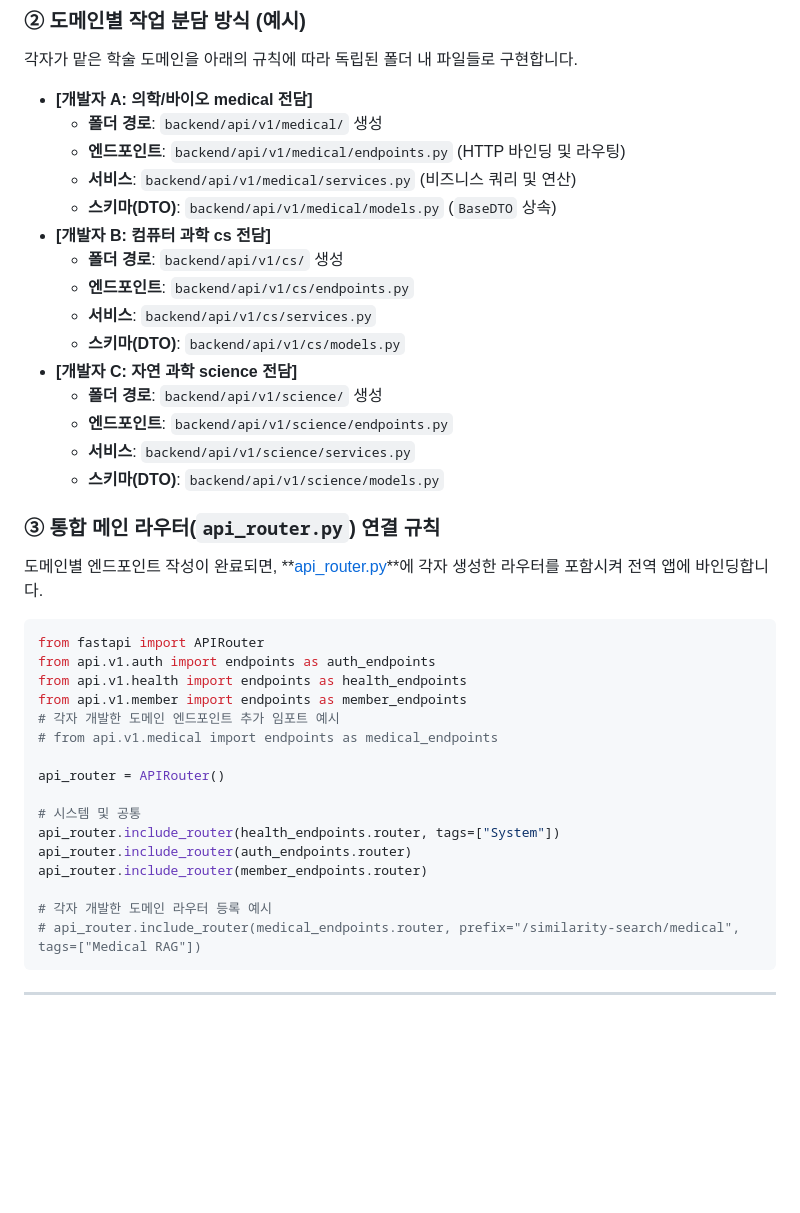
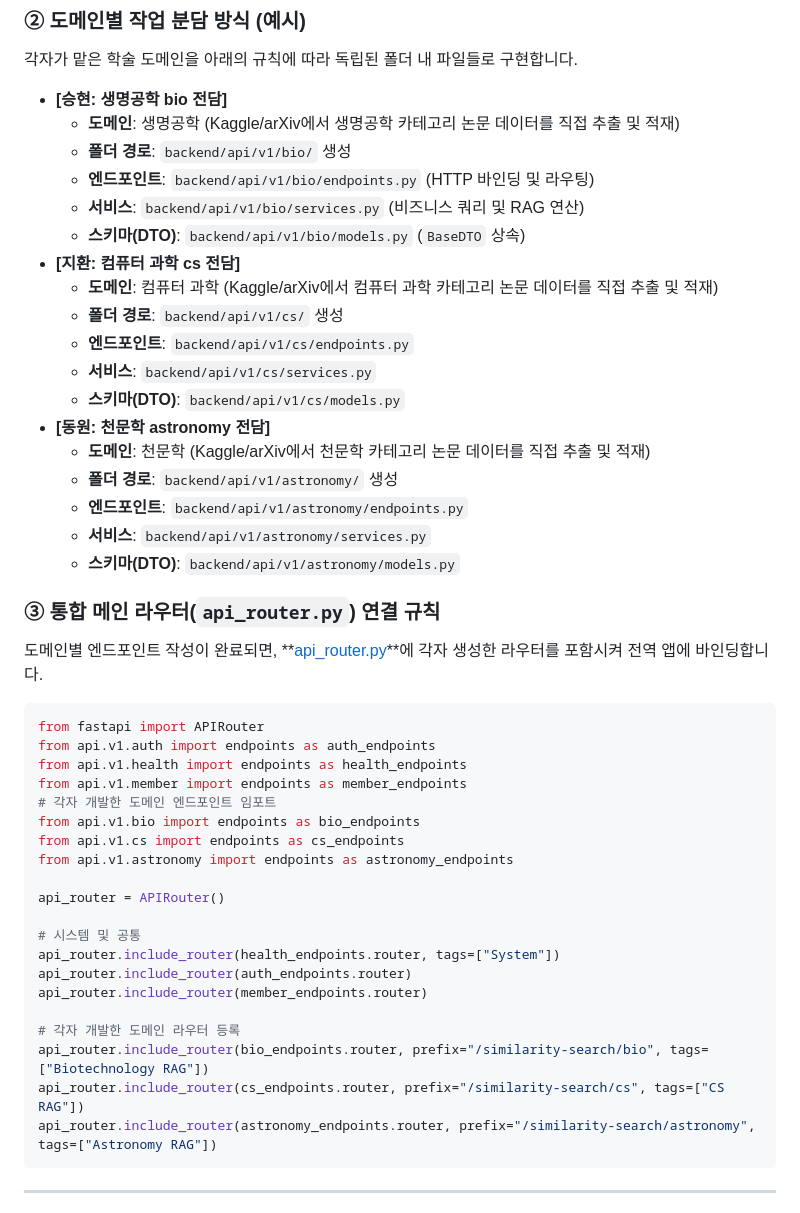
Before and after one commit to bist-mini-2/bist-mini-2, a Markdown page: GUIDE.md, the part around the change. Rendered like a GitHub page; blank space fills up the shorter version.

Commit message:
docs: update developer assignments and RAG domains to biotech, cs, and astronomy

````diff
--- a/GUIDE.md
+++ b/GUIDE.md
@@ -88,21 +88,24 @@ bist-mini-2/
 ### ② 도메인별 작업 분담 방식 (예시)
 각자가 맡은 학술 도메인을 아래의 규칙에 따라 독립된 폴더 내 파일들로 구현합니다.
 
-* **[개발자 A: 의학/바이오 medical 전담]**
-  - **폴더 경로**: `backend/api/v1/medical/` 생성
-  - **엔드포인트**: `backend/api/v1/medical/endpoints.py` (HTTP 바인딩 및 라우팅)
-  - **서비스**: `backend/api/v1/medical/services.py` (비즈니스 쿼리 및 연산)
-  - **스키마(DTO)**: `backend/api/v1/medical/models.py` (`BaseDTO` 상속)
-* **[개발자 B: 컴퓨터 과학 cs 전담]**
+* **[승현: 생명공학 bio 전담]**
+  - **도메인**: 생명공학 (Kaggle/arXiv에서 생명공학 카테고리 논문 데이터를 직접 추출 및 적재)
+  - **폴더 경로**: `backend/api/v1/bio/` 생성
+  - **엔드포인트**: `backend/api/v1/bio/endpoints.py` (HTTP 바인딩 및 라우팅)
+  - **서비스**: `backend/api/v1/bio/services.py` (비즈니스 쿼리 및 RAG 연산)
+  - **스키마(DTO)**: `backend/api/v1/bio/models.py` (`BaseDTO` 상속)
+* **[지환: 컴퓨터 과학 cs 전담]**
+  - **도메인**: 컴퓨터 과학 (Kaggle/arXiv에서 컴퓨터 과학 카테고리 논문 데이터를 직접 추출 및 적재)
   - **폴더 경로**: `backend/api/v1/cs/` 생성
   - **엔드포인트**: `backend/api/v1/cs/endpoints.py`
   - **서비스**: `backend/api/v1/cs/services.py`
   - **스키마(DTO)**: `backend/api/v1/cs/models.py`
-* **[개발자 C: 자연 과학 science 전담]**
-  - **폴더 경로**: `backend/api/v1/science/` 생성
-  - **엔드포인트**: `backend/api/v1/science/endpoints.py`
-  - **서비스**: `backend/api/v1/science/services.py`
-  - **스키마(DTO)**: `backend/api/v1/science/models.py`
+* **[동원: 천문학 astronomy 전담]**
+  - **도메인**: 천문학 (Kaggle/arXiv에서 천문학 카테고리 논문 데이터를 직접 추출 및 적재)
+  - **폴더 경로**: `backend/api/v1/astronomy/` 생성
+  - **엔드포인트**: `backend/api/v1/astronomy/endpoints.py`
+  - **서비스**: `backend/api/v1/astronomy/services.py`
+  - **스키마(DTO)**: `backend/api/v1/astronomy/models.py`
 
 ### ③ 통합 메인 라우터(`api_router.py`) 연결 규칙
 도메인별 엔드포인트 작성이 완료되면, **[api_router.py](file:///c:/Repo/bist-mini-2/backend/api/v1/api_router.py)**에 각자 생성한 라우터를 포함시켜 전역 앱에 바인딩합니다.
@@ -112,8 +115,10 @@ from fastapi import APIRouter
 from api.v1.auth import endpoints as auth_endpoints
 from api.v1.health import endpoints as health_endpoints
 from api.v1.member import endpoints as member_endpoints
-# 각자 개발한 도메인 엔드포인트 추가 임포트 예시
-# from api.v1.medical import endpoints as medical_endpoints
+# 각자 개발한 도메인 엔드포인트 임포트
+from api.v1.bio import endpoints as bio_endpoints
+from api.v1.cs import endpoints as cs_endpoints
+from api.v1.astronomy import endpoints as astronomy_endpoints
 
 api_router = APIRouter()
 
@@ -122,8 +127,10 @@ api_router.include_router(health_endpoints.router, tags=["System"])
 api_router.include_router(auth_endpoints.router)
 api_router.include_router(member_endpoints.router)
 
-# 각자 개발한 도메인 라우터 등록 예시
-# api_router.include_router(medical_endpoints.router, prefix="/similarity-search/medical", tags=["Medical RAG"])
+# 각자 개발한 도메인 라우터 등록
+api_router.include_router(bio_endpoints.router, prefix="/similarity-search/bio", tags=["Biotechnology RAG"])
+api_router.include_router(cs_endpoints.router, prefix="/similarity-search/cs", tags=["CS RAG"])
+api_router.include_router(astronomy_endpoints.router, prefix="/similarity-search/astronomy", tags=["Astronomy RAG"])
 ```
 
 ---
````
Also changed, not shown: 1 other file.
